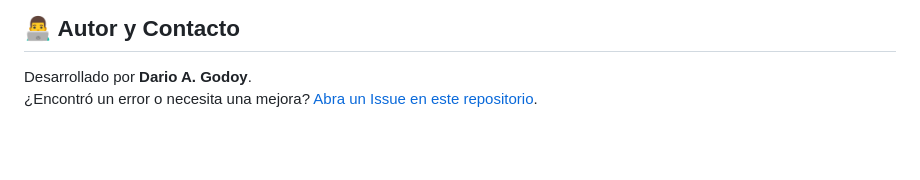
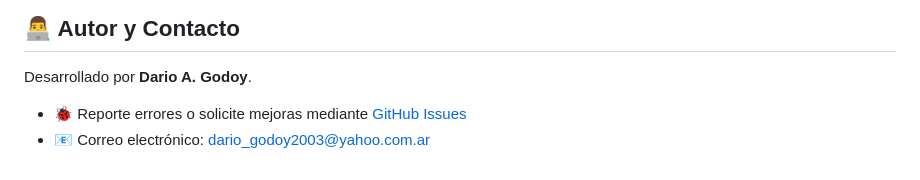
Before and after one commit to dariogodoy2003/Convertidor-TXT-XML, a Markdown page: README.md, the part around the change. Drawn GitHub-style; blank space fills up the shorter version.

Commit message:
Mejora del README.md
Se agrega mail de contacto para notificación de errores y solicitud de mejoras, además de GitHub Issues

```diff
--- a/README.md
+++ b/README.md
@@ -65,4 +65,6 @@ Este software se encuentra registrado ante la Dirección Nacional de Derechos de
 
 ## 👨‍💻 Autor y Contacto
 Desarrollado por **Dario A. Godoy**.
-¿Encontró un error o necesita una mejora? [Abra un Issue en este repositorio](https://github.com/dariogodoy2003/Convertidor-TXT-XML/issues).
+
+- 🐞 Reporte errores o solicite mejoras mediante [GitHub Issues](https://github.com/dariogodoy2003/Convertidor-TXT-XML/issues)
+- 📧 Correo electrónico: [dario_godoy2003@yahoo.com.ar](mailto:dario_godoy2003@yahoo.com.ar)
```
